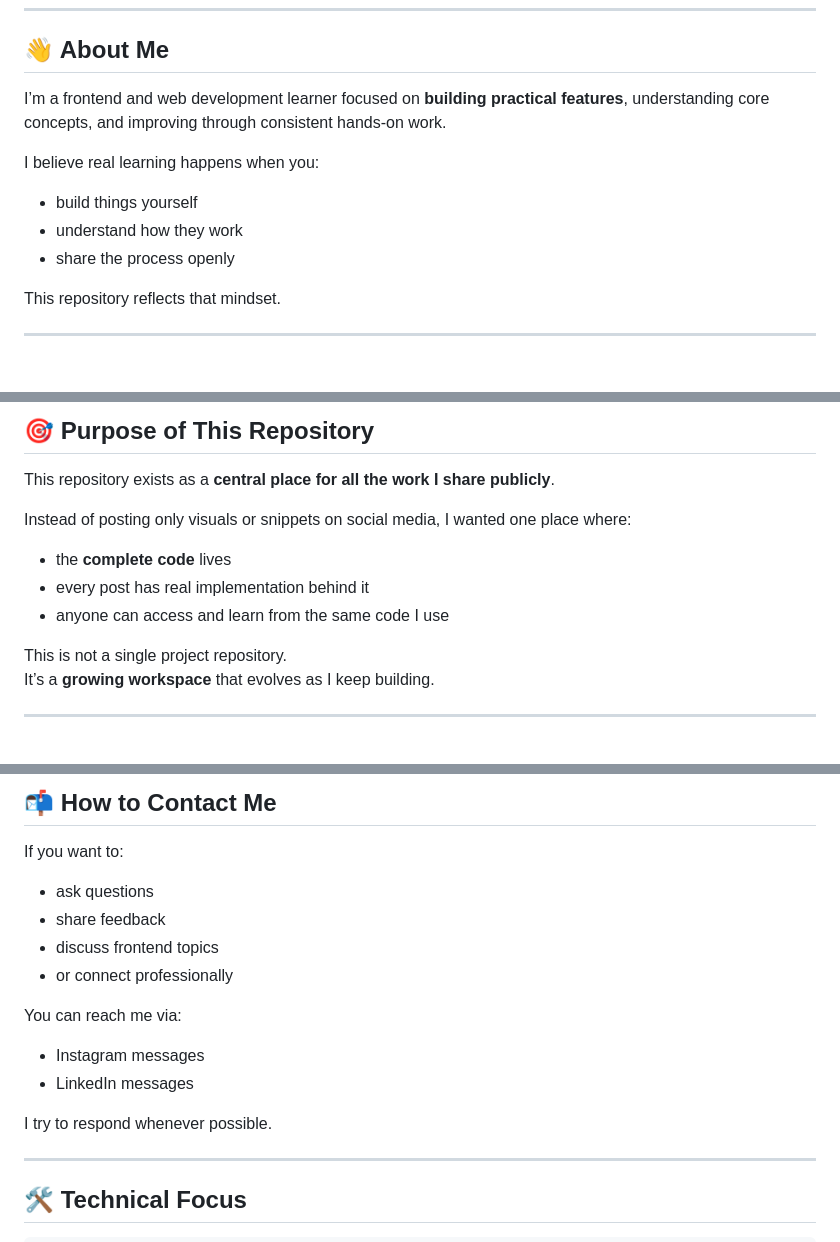
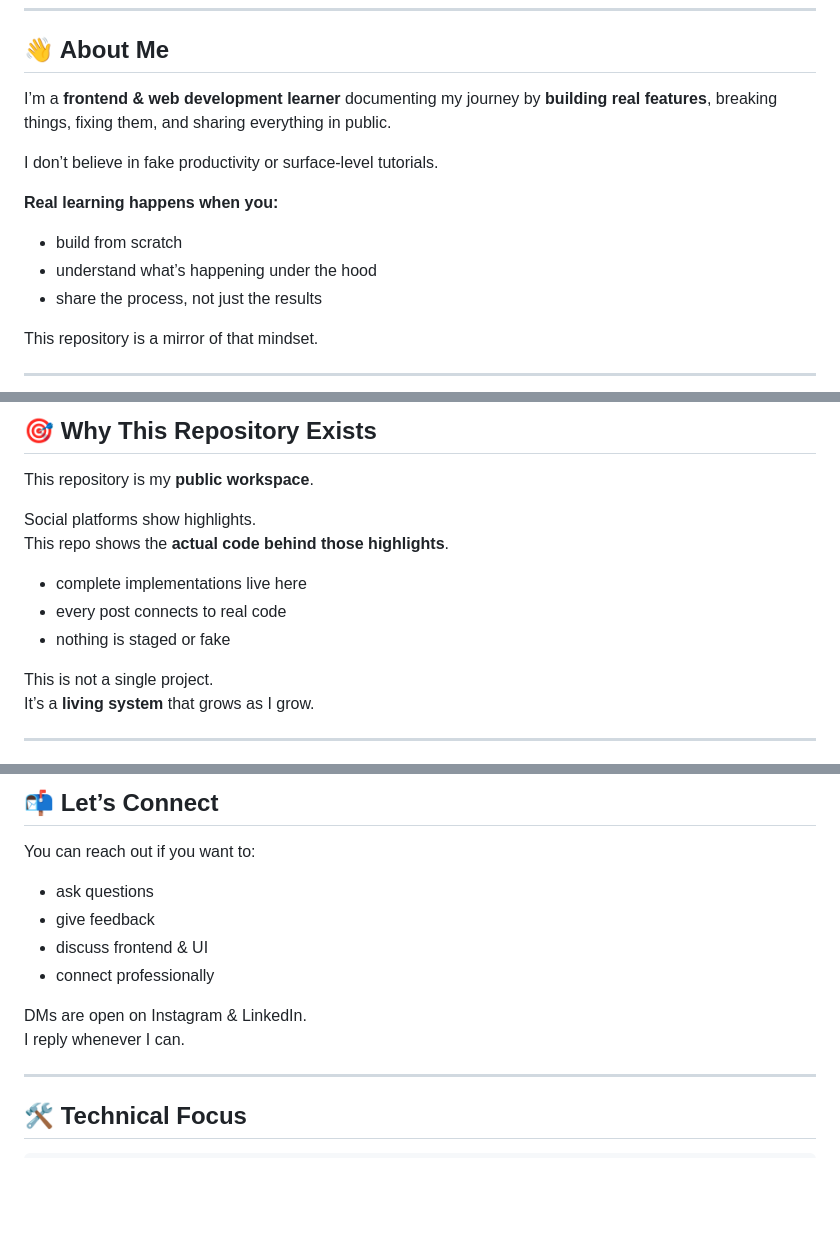
Before and after one commit to vansh-frontend/frontendvansh, a Markdown page: readme.md, 3 parts joined by grey strips. GitHub-like rendering; blank space fills up the shorter version.

```diff
--- a/readme.md
+++ b/readme.md
@@ -19,21 +28,23 @@
 <h2>👋 About Me</h2>
 
 <p>
-I’m a frontend and web development learner focused on
-<b>building practical features</b>, understanding core concepts,
-and improving through consistent hands-on work.
+I’m a <b>frontend & web development learner</b> documenting my journey by
+<b>building real features</b>, breaking things, fixing them,
+and sharing everything in public.
 </p>
 
-<p>I believe real learning happens when you:</p>
+<p>I don’t believe in fake productivity or surface-level tutorials.</p>
+
+<p><b>Real learning happens when you:</b></p>
 
 <ul>
-  <li>build things yourself</li>
-  <li>understand how they work</li>
-  <li>share the process openly</li>
+  <li>build from scratch</li>
+  <li>understand what’s happening under the hood</li>
+  <li>share the process, not just the results</li>
 </ul>
 
 <p>
-This repository reflects that mindset.
+This repository is a mirror of that mindset.
 </p>
 
 </div>
@@ -45,24 +56,24 @@ This repository reflects that mindset.
 
-<h2>🎯 Purpose of This Repository</h2>
+<h2>🎯 Why This Repository Exists</h2>
 
 <p>
-This repository exists as a <b>central place for all the work I share publicly</b>.
+This repository is my <b>public workspace</b>.
 </p>
 
 <p>
-Instead of posting only visuals or snippets on social media,
-I wanted one place where:
+Social platforms show highlights.<br/>
+This repo shows the <b>actual code behind those highlights</b>.
 </p>
 
 <ul>
-  <li>the <b>complete code</b> lives</li>
-  <li>every post has real implementation behind it</li>
-  <li>anyone can access and learn from the same code I use</li>
+  <li>complete implementations live here</li>
+  <li>every post connects to real code</li>
+  <li>nothing is staged or fake</li>
 </ul>
 
 <p>
-This is not a single project repository.<br/>
-It’s a <b>growing workspace</b> that evolves as I keep building.
+This is not a single project.<br/>
+It’s a <b>living system</b> that grows as I grow.
 </p>
 
 </div>
@@ -146,23 +156,19 @@ this repository contains the <b>full implementation</b>.
 
-<h2>📬 How to Contact Me</h2>
+<h2>📬 Let’s Connect</h2>
 
-<p>If you want to:</p>
+<p>You can reach out if you want to:</p>
 
 <ul>
   <li>ask questions</li>
-  <li>share feedback</li>
-  <li>discuss frontend topics</li>
-  <li>or connect professionally</li>
+  <li>give feedback</li>
+  <li>discuss frontend & UI</li>
+  <li>connect professionally</li>
 </ul>
 
-<p>You can reach me via:</p>
-
-<ul>
-  <li>Instagram messages</li>
-  <li>LinkedIn messages</li>
-</ul>
-
-<p>I try to respond whenever possible.</p>
+<p>
+DMs are open on Instagram & LinkedIn.<br/>
+I reply whenever I can.
+</p>
 
 </div>
 
```
Also changed, not shown: other parts of readme.md (+47 -32 lines).
